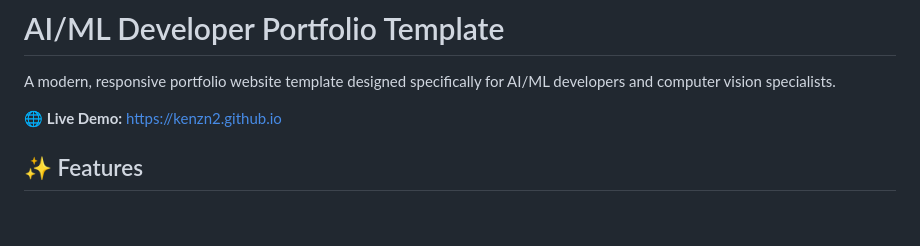
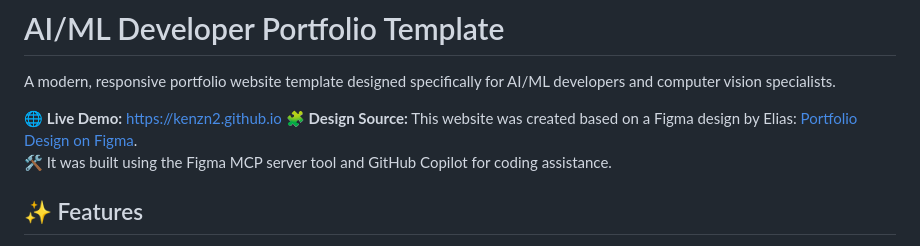
Before and after one commit to kenzn2/Kenzn2.github.io, a Markdown page: README.md, the part around the change. GitHub-like rendering; blank space fills up the shorter version.

Commit message:
Update README.md
update author design

```diff
--- a/README.md
+++ b/README.md
@@ -3,6 +3,8 @@
 A modern, responsive portfolio website template designed specifically for AI/ML developers and computer vision specialists.
 
 🌐 **Live Demo:** [https://kenzn2.github.io](https://kenzn2.github.io)
+🧩 **Design Source:** This website was created based on a Figma design by Elias: [Portfolio Design on Figma](https://www.figma.com/design/GtCaFxaGH9K5kHseiL3OSk/Portfolio?m=auto&t=LyIhDJjq0P2zoEtI-6).
+🛠️ It was built using the Figma MCP server tool and GitHub Copilot for coding assistance.
 
 ## ✨ Features
 
```
